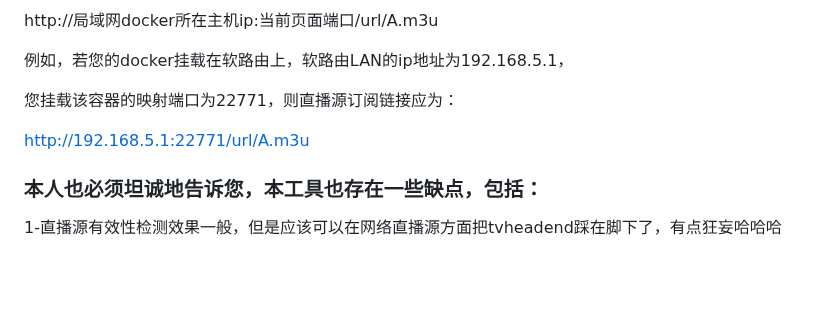
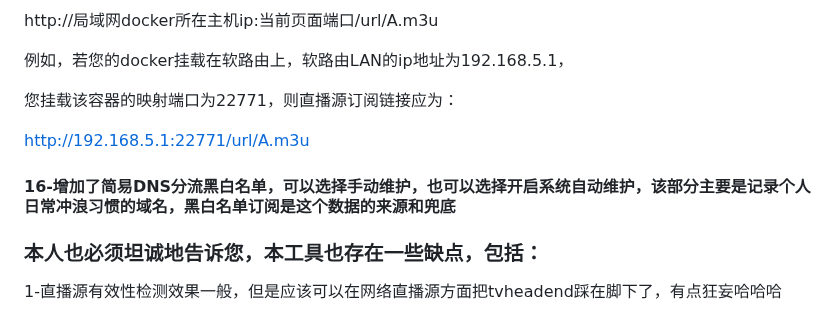
Before and after one commit to welcomefrank/m3u_subscriber, a Markdown page: README.md, the part around the change. Rendered like a GitHub page; blank space fills up the shorter version.

```diff
--- a/README.md
+++ b/README.md
@@ -96,6 +96,8 @@ http://局域网docker所在主机ip:当前页面端口/url/A.m3u
 
 http://192.168.5.1:22771/url/A.m3u
 
+#### 16-增加了简易DNS分流黑白名单，可以选择手动维护，也可以选择开启系统自动维护，该部分主要是记录个人日常冲浪习惯的域名，黑白名单订阅是这个数据的来源和兜底
+
 ### 本人也必须坦诚地告诉您，本工具也存在一些缺点，包括：
 
 1-直播源有效性检测效果一般，但是应该可以在网络直播源方面把tvheadend踩在脚下了，有点狂妄哈哈哈
```
